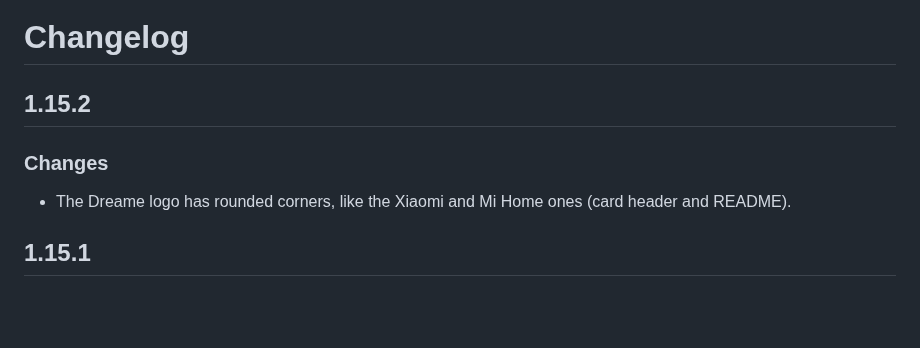
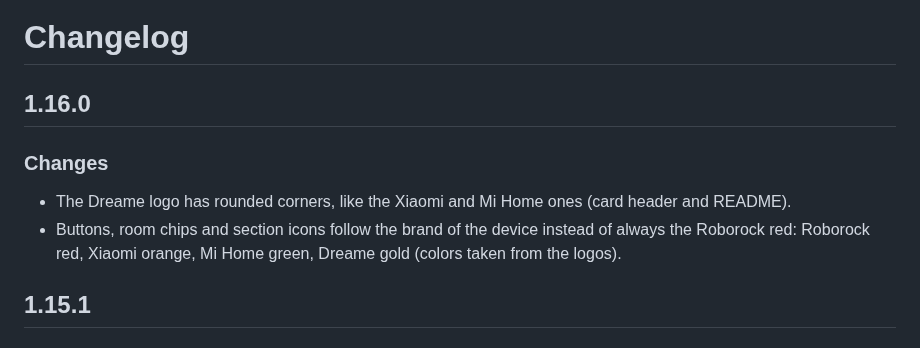
Before and after one commit to juju35/ha-roborock-card, a Markdown page: CHANGELOG.md, the part around the change. Rendered like a GitHub page; blank space fills up the shorter version.

```diff
--- a/CHANGELOG.md
+++ b/CHANGELOG.md
@@ -1,8 +1,9 @@
 # Changelog
 
-## 1.15.2
+## 1.16.0
 ### Changes
 - The Dreame logo has rounded corners, like the Xiaomi and Mi Home ones (card header and README).
+- Buttons, room chips and section icons follow the brand of the device instead of always the Roborock red: Roborock red, Xiaomi orange, Mi Home green, Dreame gold (colors taken from the logos).
 
 ## 1.15.1
 ### Fixes
```
Also changed, not shown: README.md (+1 -0 lines), screenshots/card-dreame.png, screenshots/card-xiaomi.png, screenshots/mini-card-dreame.png, screenshots/mini-card-xiaomi.png, 4 other files.
